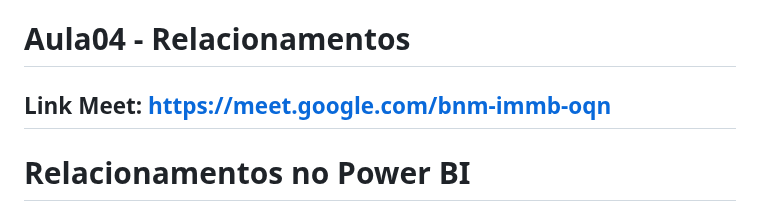
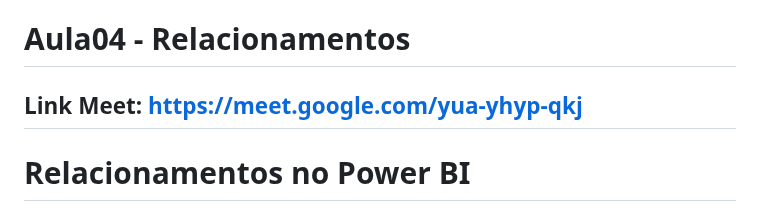
Before and after one commit to robsonbsouzaa/2025, a Markdown page: Power BI/aula04/README.md, the part around the change. GitHub-like rendering.

```diff
--- a/Power BI/aula04/README.md
+++ b/Power BI/aula04/README.md
@@ -1,6 +1,6 @@
 # Aula04 - Relacionamentos
 
-## Link Meet: https://meet.google.com/bnm-immb-oqn
+## Link Meet: https://meet.google.com/yua-yhyp-qkj
 
 
 # Relacionamentos no Power BI
```
